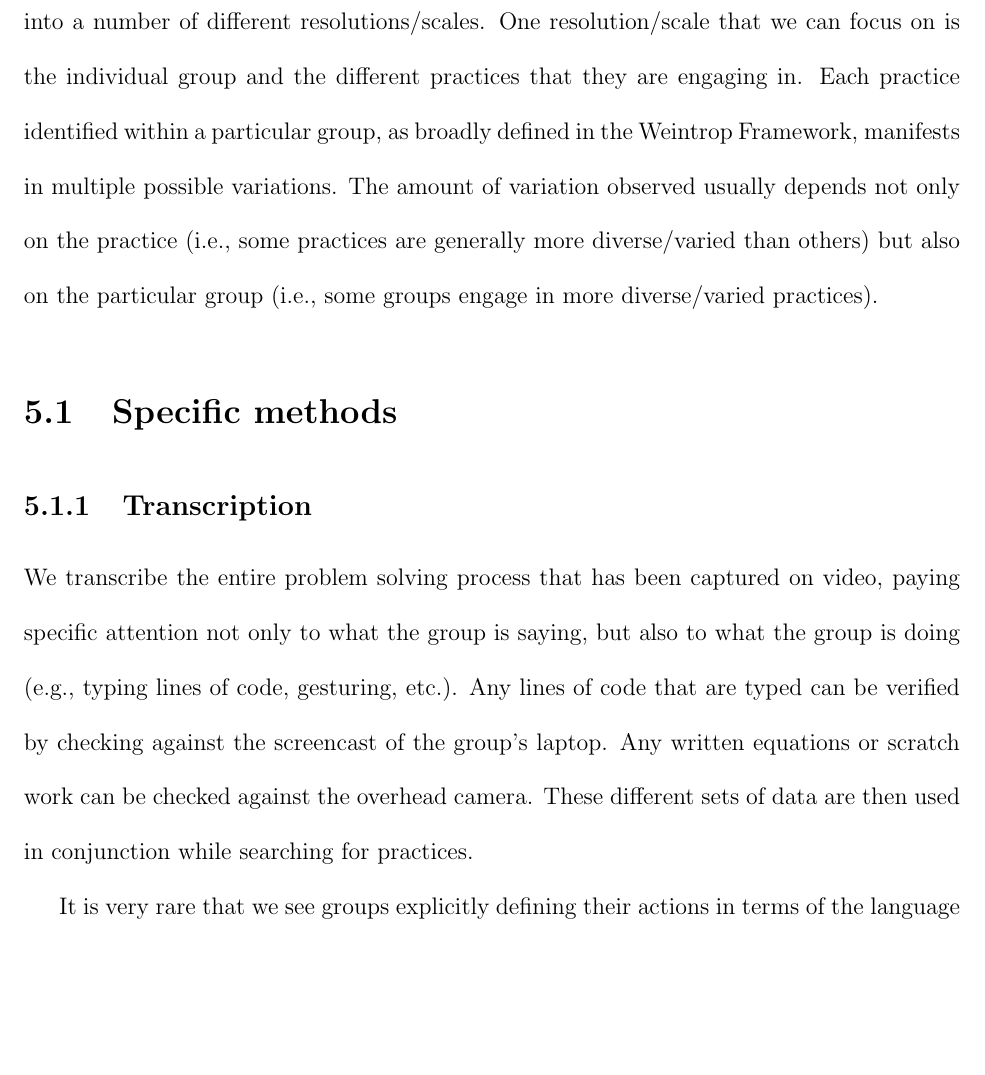
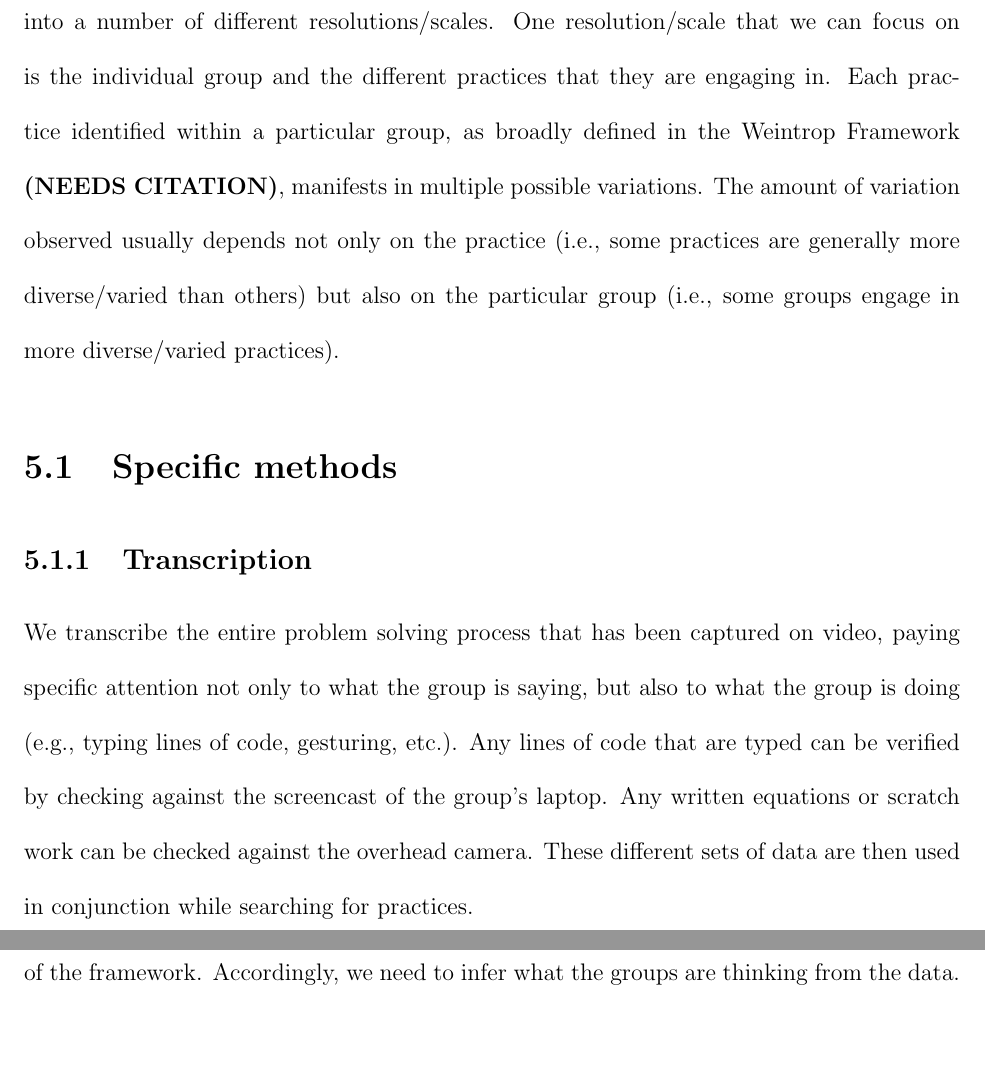
Before and after one commit to obsniukm/PER, a LaTeX thesis (PhD_Obsniuk_Computation.tex): part of page 47 of 58 before the commit and two parts of pages 47 and 48 of 58 after it, the two joined at a grey line, cut so that both start at the same text, the shorter picture padded with empty space. Compiled offline with pdfLaTeX.

Commit message:
added small comment to test commit and push

```diff
--- a/PhD_Obsniuk_Computation.tex
+++ b/PhD_Obsniuk_Computation.tex
@@ -597,7 +597,7 @@ In the future, we aim to synthesize this and other data to form a deeper and bro
 
 \chapter{Identifying computational practices}
 
-Our analysis of the in-class group computational problem solving in ${\rm P}^{3}$ can be broken down into a number of different resolutions/scales.  One resolution/scale that we can focus on is the individual group and the different practices that they are engaging in.  Each practice identified within a particular group, as broadly defined in the Weintrop Framework, manifests in multiple possible variations.  The amount of variation observed usually depends not only on the practice (i.e., some practices are generally more diverse/varied than others) but also on the particular group (i.e., some groups engage in more diverse/varied practices).
+Our analysis of the in-class group computational problem solving in ${\rm P}^{3}$ can be broken down into a number of different resolutions/scales.  One resolution/scale that we can focus on is the individual group and the different practices that they are engaging in.  Each practice identified within a particular group, as broadly defined in the Weintrop Framework {\bf (NEEDS CITATION)}, manifests in multiple possible variations.  The amount of variation observed usually depends not only on the practice (i.e., some practices are generally more diverse/varied than others) but also on the particular group (i.e., some groups engage in more diverse/varied practices).
 
 \section{Specific methods}
 
```
